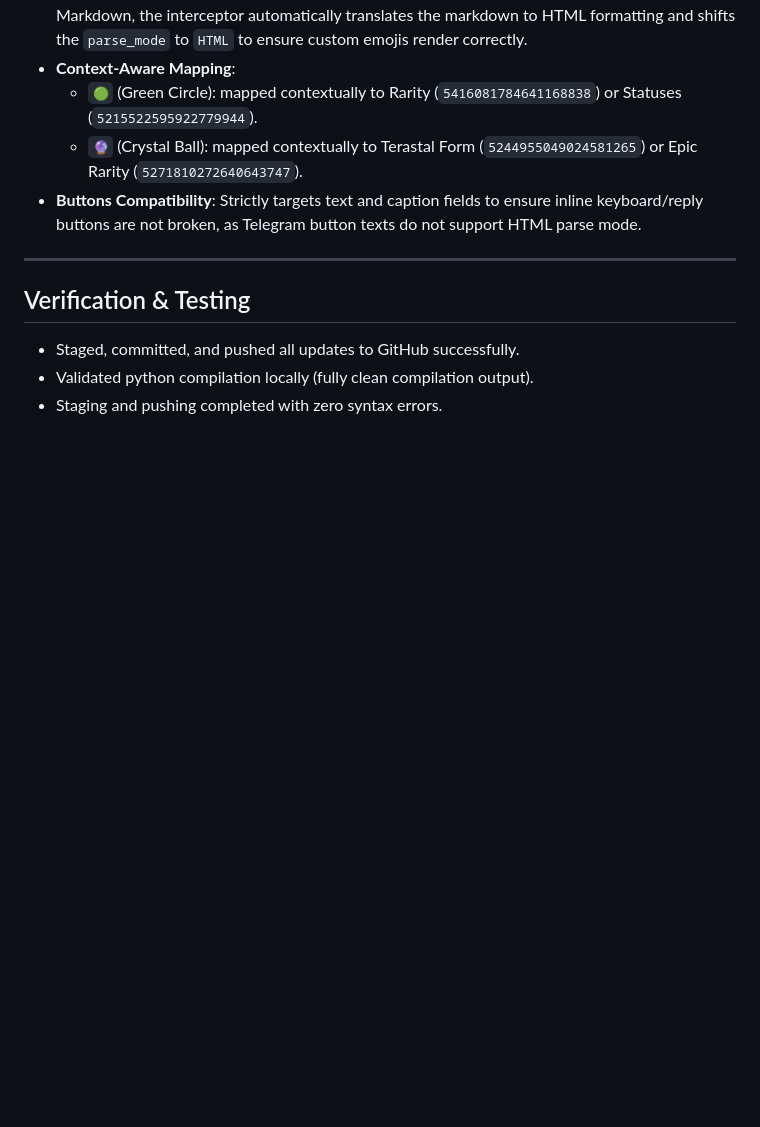
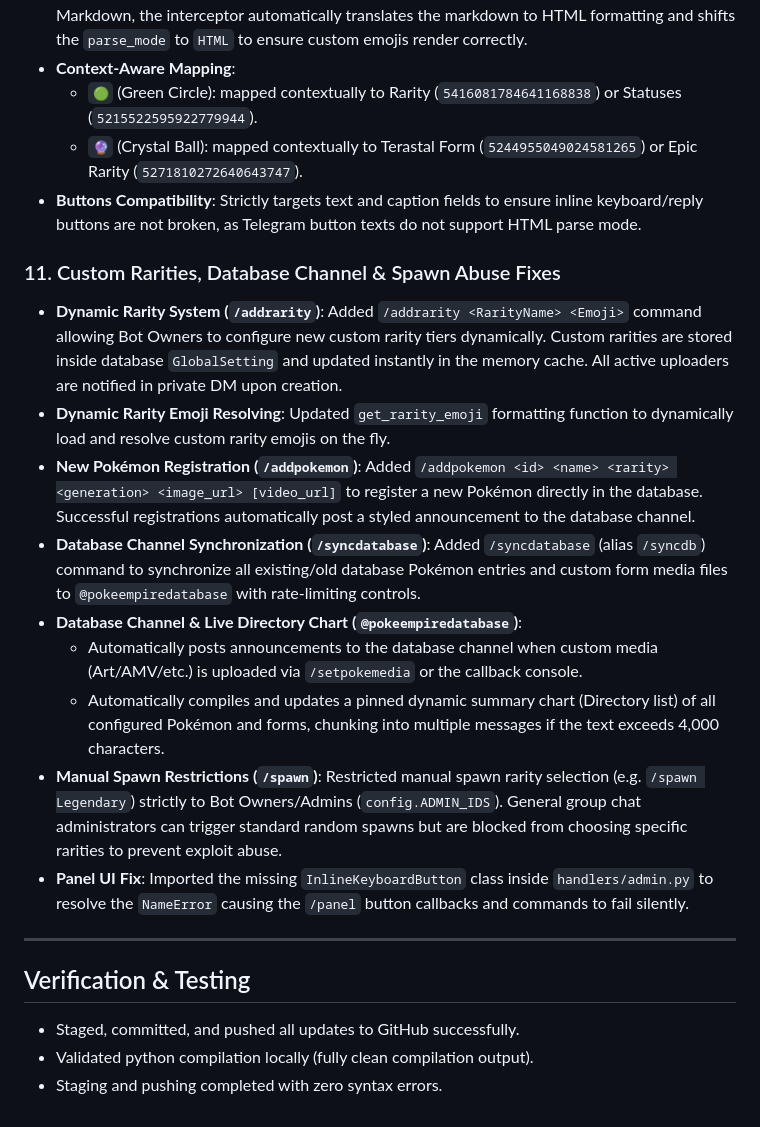
Before and after one commit to royalrahul456/PokeEmpire, a Markdown page: walkthrough.md, the part around the change. GitHub-like rendering; blank space fills up the shorter version.

Commit message:
Update walkthrough.md with custom rarity, database channel and spawn restriction updates

```diff
--- a/walkthrough.md
+++ b/walkthrough.md
@@ -87,6 +87,17 @@ This document summarizes the changes, additions, and layout refinements complete
   - `🔮` (Crystal Ball): mapped contextually to Terastal Form (`5244955049024581265`) or Epic Rarity (`5271810272640643747`).
 - **Buttons Compatibility**: Strictly targets text and caption fields to ensure inline keyboard/reply buttons are not broken, as Telegram button texts do not support HTML parse mode.
 
+### 11. Custom Rarities, Database Channel & Spawn Abuse Fixes
+- **Dynamic Rarity System (`/addrarity`)**: Added `/addrarity <RarityName> <Emoji>` command allowing Bot Owners to configure new custom rarity tiers dynamically. Custom rarities are stored inside database `GlobalSetting` and updated instantly in the memory cache. All active uploaders are notified in private DM upon creation.
+- **Dynamic Rarity Emoji Resolving**: Updated `get_rarity_emoji` formatting function to dynamically load and resolve custom rarity emojis on the fly.
+- **New Pokémon Registration (`/addpokemon`)**: Added `/addpokemon <id> <name> <rarity> <generation> <image_url> [video_url]` to register a new Pokémon directly in the database. Successful registrations automatically post a styled announcement to the database channel.
+- **Database Channel Synchronization (`/syncdatabase`)**: Added `/syncdatabase` (alias `/syncdb`) command to synchronize all existing/old database Pokémon entries and custom form media files to `@pokeempiredatabase` with rate-limiting controls.
+- **Database Channel & Live Directory Chart (`@pokeempiredatabase`)**:
+  - Automatically posts announcements to the database channel when custom media (Art/AMV/etc.) is uploaded via `/setpokemedia` or the callback console.
+  - Automatically compiles and updates a pinned dynamic summary chart (Directory list) of all configured Pokémon and forms, chunking into multiple messages if the text exceeds 4,000 characters.
+- **Manual Spawn Restrictions (`/spawn`)**: Restricted manual spawn rarity selection (e.g. `/spawn Legendary`) strictly to Bot Owners/Admins (`config.ADMIN_IDS`). General group chat administrators can trigger standard random spawns but are blocked from choosing specific rarities to prevent exploit abuse.
+- **Panel UI Fix**: Imported the missing `InlineKeyboardButton` class inside `handlers/admin.py` to resolve the `NameError` causing the `/panel` button callbacks and commands to fail silently.
+
 ---
 
 ## Verification & Testing
```
